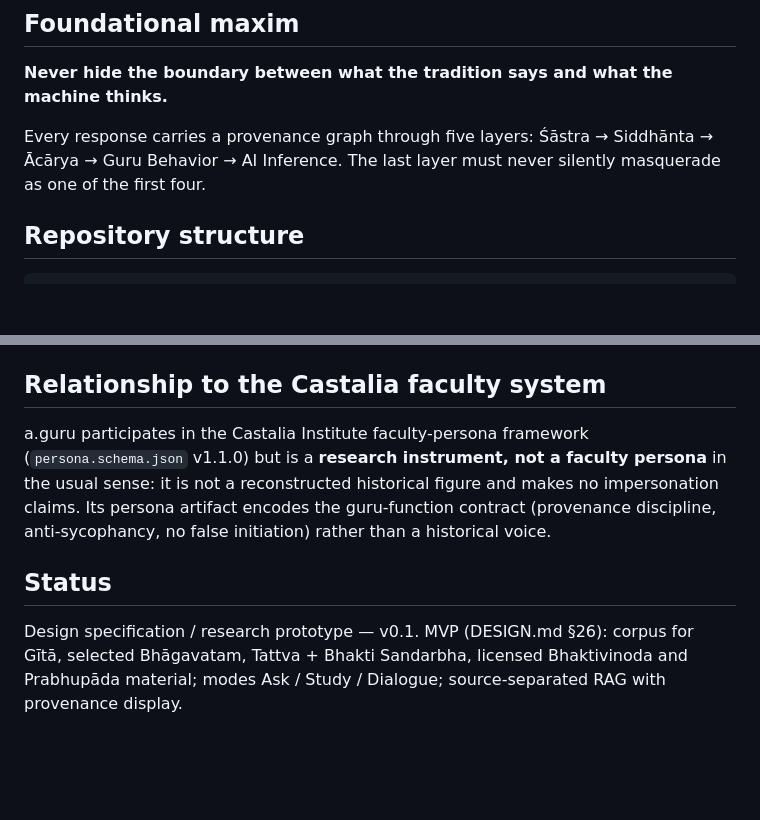
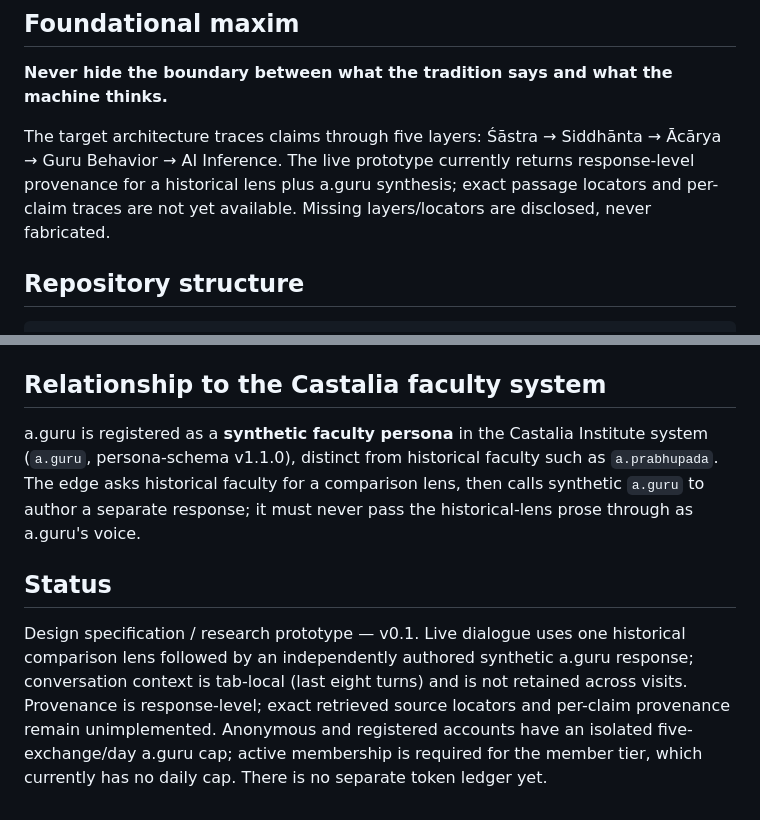
Before and after one commit to CastaliaInstitute/bhakti, a Markdown page: README.md, 2 parts joined by grey strips. Drawn GitHub-style; blank space fills up the shorter version.

Commit message:
docs: publish revised a.guru synthetic-faculty and access flow (README.md)

```diff
--- a/README.md
+++ b/README.md
@@ -28,7 +28,7 @@ Formally: `G_functional ≟ G_guru`. If not, the difference is the principal obj
 
 **Never hide the boundary between what the tradition says and what the machine thinks.**
 
-Every response carries a provenance graph through five layers: Śāstra → Siddhānta → Ācārya → Guru Behavior → AI Inference. The last layer must never silently masquerade as one of the first four.
+The target architecture traces claims through five layers: Śāstra → Siddhānta → Ācārya → Guru Behavior → AI Inference. The live prototype currently returns response-level provenance for a historical lens plus a.guru synthesis; exact passage locators and per-claim traces are not yet available. Missing layers/locators are disclosed, never fabricated.
 
 ## Repository structure
 
@@ -69,8 +69,8 @@ The site is static HTML — open `index.html`, or run any static server from the
 
 ## Relationship to the Castalia faculty system
 
-a.guru participates in the Castalia Institute faculty-persona framework (`persona.schema.json` v1.1.0) but is a **research instrument, not a faculty persona** in the usual sense: it is not a reconstructed historical figure and makes no impersonation claims. Its persona artifact encodes the guru-function contract (provenance discipline, anti-sycophancy, no false initiation) rather than a historical voice.
+a.guru is registered as a **synthetic faculty persona** in the Castalia Institute system (`a.guru`, persona-schema v1.1.0), distinct from historical faculty such as `a.prabhupada`. The edge asks historical faculty for a comparison lens, then calls synthetic `a.guru` to author a separate response; it must never pass the historical-lens prose through as a.guru's voice.
 
 ## Status
 
-Design specification / research prototype — v0.1. MVP (DESIGN.md §26): corpus for Gītā, selected Bhāgavatam, Tattva + Bhakti Sandarbha, licensed Bhaktivinoda and Prabhupāda material; modes Ask / Study / Dialogue; source-separated RAG with provenance display.
+Design specification / research prototype — v0.1. Live dialogue uses one historical comparison lens followed by an independently authored synthetic a.guru response; conversation context is tab-local (last eight turns) and is not retained across visits. Provenance is response-level; exact retrieved source locators and per-claim provenance remain unimplemented. Anonymous and registered accounts have an isolated five-exchange/day a.guru cap; active membership is required for the member tier, which currently has no daily cap. There is no separate token ledger yet.
```
